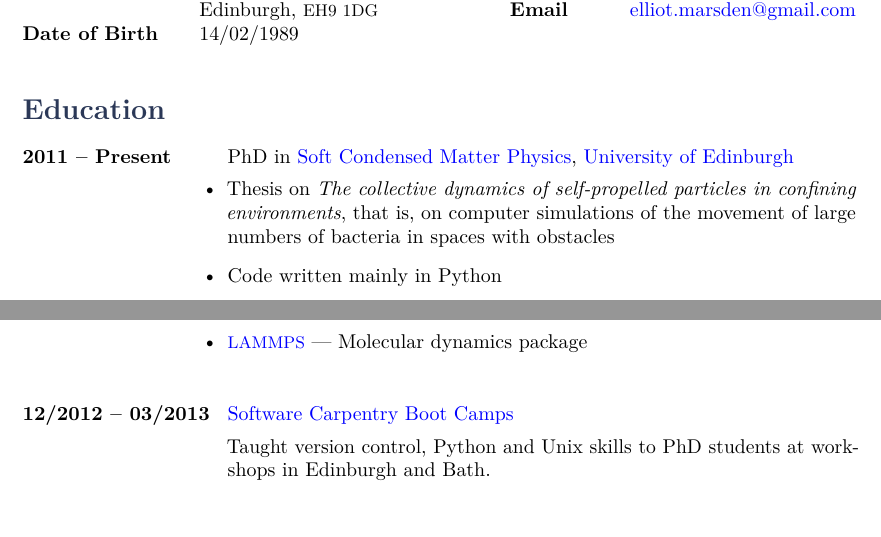
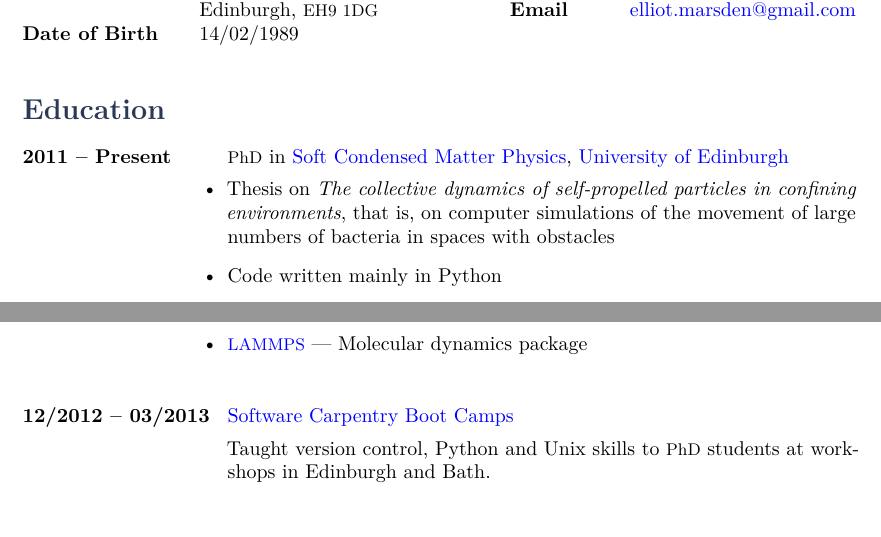
Before and after one commit to eddiejessup/seavreeze, a LaTeX CV (cv_elliot_marsden.tex): two parts of pages 1 and 2 of 3, joined at a grey line, cut so that both start at the same text. Compiled offline with pdfLaTeX.

Commit message:
Change PhD to smallified

```diff
--- a/cv_elliot_marsden.tex
+++ b/cv_elliot_marsden.tex
@@ -28,7 +28,7 @@
 
     \section{Education}
 
-        \project{2011 -- Present}{PhD in \href{http://www2.ph.ed.ac.uk/cmatter/living.html}{Soft Condensed Matter Physics}, \href{http://www.ed.ac.uk/home}{University of Edinburgh}}{
+        \project{2011 -- Present}{\smaller{PhD} in \href{http://www2.ph.ed.ac.uk/cmatter/living.html}{Soft Condensed Matter Physics}, \href{http://www.ed.ac.uk/home}{University of Edinburgh}}{
             \begin{itemize-noindent}
                 \item{\tabfill{Thesis on \textit{The collective dynamics of self-propelled particles in confining environments}, that is, on computer simulations of the movement of large numbers of bacteria in spaces with obstacles}}
                 \item{Code written mainly in Python}
@@ -85,7 +85,7 @@ Startup and \smaller{LAOS} Regimes}, that is, on the complex behaviour of polyme
         }
 
         \project{12/2012 -- 03/2013}{\href{http://software-carpentry.org}{Software Carpentry} \href{http://software-carpentry.org/workshops}{Boot Camps}}{
-            \tabfill{Taught version control, Python and Unix skills to PhD students at workshops in Edinburgh and Bath.}
+            \tabfill{Taught version control, Python and Unix skills to \smaller{PhD} students at workshops in Edinburgh and Bath.}
         }
 
         \project{2010}{Cadbury}{
```
